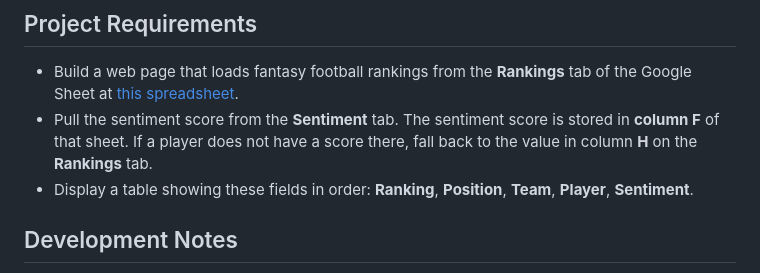
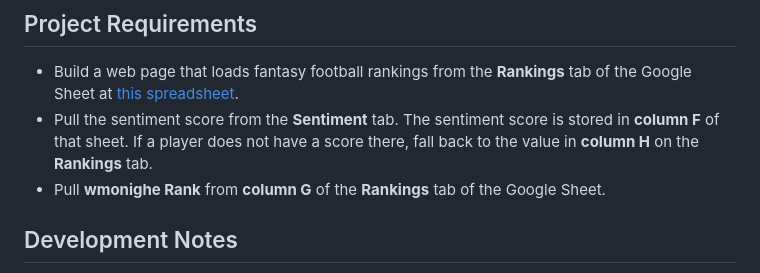
Before and after one commit to wmonighe/bestballranks, a Markdown page: AGENTS.md, the part around the change. GitHub-like rendering.

Commit message:
Update project requirements

```diff
--- a/AGENTS.md
+++ b/AGENTS.md
@@ -4,8 +4,8 @@ This repository contains the source code for the Best Ball rankings web app.
 
 ## Project Requirements
 - Build a web page that loads fantasy football rankings from the **Rankings** tab of the Google Sheet at [this spreadsheet](https://docs.google.com/spreadsheets/d/1rNouBdE-HbWafu-shO_5JLPSrLhr-xuGpXYfyOI-2oY/edit?gid=1912864828#gid=1912864828).
-- Pull the sentiment score from the **Sentiment** tab. The sentiment score is stored in **column F** of that sheet. If a player does not have a score there, fall back to the value in column **H** on the **Rankings** tab.
-- Display a table showing these fields in order: **Ranking**, **Position**, **Team**, **Player**, **Sentiment**.
+- Pull the sentiment score from the **Sentiment** tab. The sentiment score is stored in **column F** of that sheet. If a player does not have a score there, fall back to the value in **column H** on the **Rankings** tab.
+- Pull **wmonighe Rank** from **column G** of the **Rankings** tab of the Google Sheet.
 
 ## Development Notes
 - Thoroughly check for regressions and merge conflicts before committing and pushing code. Error-free code is supremely important; take the time needed to ensure quality.
```
